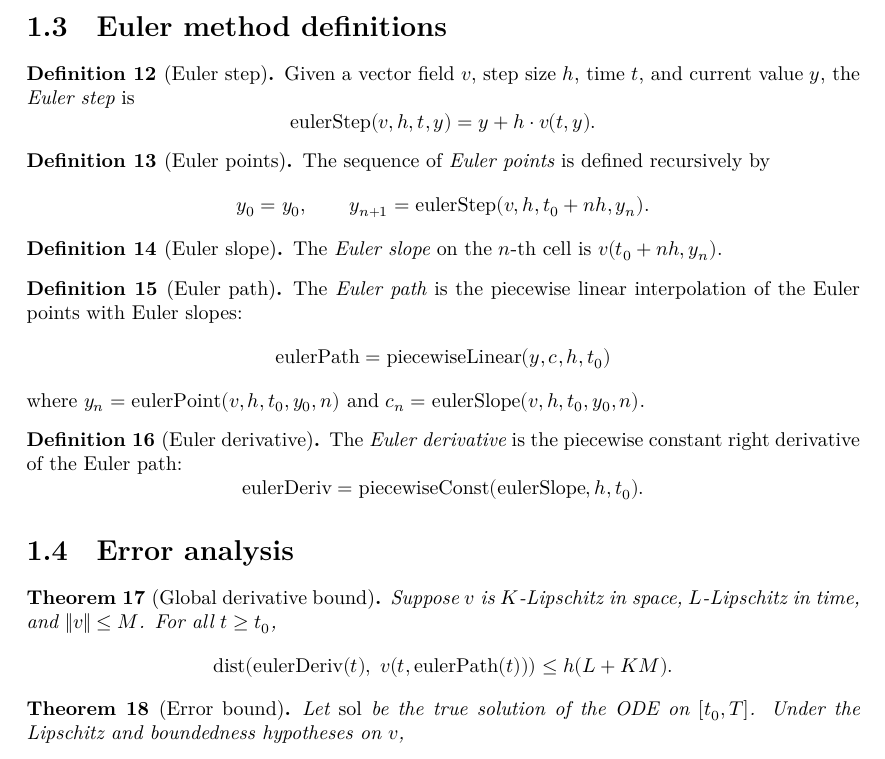
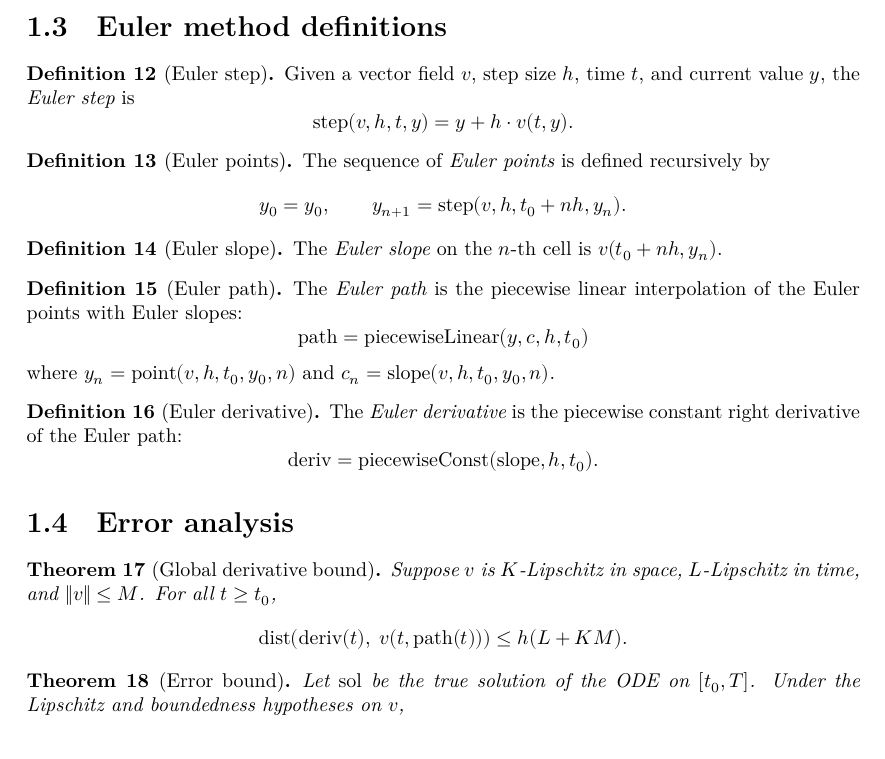
Before and after one commit to Vilin97/forward_euler, a LaTeX document (blueprint/src/print.tex, which reads blueprint/src/content.tex): part of page 3 of 3, cut so that both start at the same text. Compiled offline with XeLaTeX.

Commit message:
Update blueprint and README to match Mathlib-style names
Co-Authored-By: Claude Opus 4.6 <noreply@anthropic.com>

```diff
--- a/blueprint/src/content.tex
+++ b/blueprint/src/content.tex
@@ -123,29 +123,29 @@ $v \colon \mathbb{R} \times E \to E$ is a vector field on a normed space $E$.
 
 \begin{definition}[Euler step]
   \label{def:eulerStep}
-  \lean{eulerStep}
+  \lean{ODE.EulerMethod.step}
   \leanok
   Given a vector field $v$, step size $h$, time $t$, and current value $y$, the
   \emph{Euler step} is
   \[
-    \mathrm{eulerStep}(v, h, t, y) = y + h \cdot v(t, y).
+    \mathrm{step}(v, h, t, y) = y + h \cdot v(t, y).
   \]
 \end{definition}
 
 \begin{definition}[Euler points]
   \label{def:eulerPoint}
-  \lean{eulerPoint}
+  \lean{ODE.EulerMethod.point}
   \leanok
   \uses{def:eulerStep}
   The sequence of \emph{Euler points} is defined recursively by
   \[
-    y_0 = y_0, \qquad y_{n+1} = \mathrm{eulerStep}(v, h, t_0 + nh, y_n).
+    y_0 = y_0, \qquad y_{n+1} = \mathrm{step}(v, h, t_0 + nh, y_n).
   \]
 \end{definition}
 
 \begin{definition}[Euler slope]
   \label{def:eulerSlope}
-  \lean{eulerSlope}
+  \lean{ODE.EulerMethod.slope}
   \leanok
   \uses{def:eulerPoint}
   The \emph{Euler slope} on the $n$-th cell is
@@ -154,50 +154,50 @@ $v \colon \mathbb{R} \times E \to E$ is a vector field on a normed space $E$.
 
 \begin{definition}[Euler path]
   \label{def:eulerPath}
-  \lean{eulerPath}
+  \lean{ODE.EulerMethod.path}
   \leanok
   \uses{def:eulerPoint, def:eulerSlope, def:piecewiseLinear}
   The \emph{Euler path} is the piecewise linear interpolation of the
   Euler points with Euler slopes:
   \[
-    \mathrm{eulerPath} = \mathrm{piecewiseLinear}(y, c, h, t_0)
+    \mathrm{path} = \mathrm{piecewiseLinear}(y, c, h, t_0)
   \]
-  where $y_n = \mathrm{eulerPoint}(v, h, t_0, y_0, n)$ and
-  $c_n = \mathrm{eulerSlope}(v, h, t_0, y_0, n)$.
+  where $y_n = \mathrm{point}(v, h, t_0, y_0, n)$ and
+  $c_n = \mathrm{slope}(v, h, t_0, y_0, n)$.
 \end{definition}
 
 \begin{definition}[Euler derivative]
   \label{def:eulerDeriv}
-  \lean{eulerDeriv}
+  \lean{ODE.EulerMethod.deriv}
   \leanok
   \uses{def:eulerSlope, def:piecewiseConst}
   The \emph{Euler derivative} is the piecewise constant right derivative of
   the Euler path:
   \[
-    \mathrm{eulerDeriv} = \mathrm{piecewiseConst}(\mathrm{eulerSlope}, h, t_0).
+    \mathrm{deriv} = \mathrm{piecewiseConst}(\mathrm{slope}, h, t_0).
   \]
 \end{definition}
 
 \section{Error analysis}
 
 \begin{theorem}[Global derivative bound]
-  \label{thm:euler_derivative_global_bound}
-  \lean{euler_derivative_global_bound}
+  \label{thm:dist_deriv_le}
+  \lean{ODE.EulerMethod.dist_deriv_le}
   \leanok
   \uses{def:eulerDeriv, def:eulerPath, def:eulerPoint, thm:piecewiseLinear_eq_on_Ico, thm:piecewiseConst_eq_on_Ico, lem:mem_Ico_floor}
   Suppose $v$ is $K$-Lipschitz in space, $L$-Lipschitz in time, and
   $\|v\| \leq M$. For all $t \geq t_0$,
   \[
-    \mathrm{dist}(\mathrm{eulerDeriv}(t),\; v(t, \mathrm{eulerPath}(t)))
+    \mathrm{dist}(\mathrm{deriv}(t),\; v(t, \mathrm{path}(t)))
     \leq h(L + KM).
   \]
 \end{theorem}
 
 \begin{theorem}[Error bound]
-  \label{thm:euler_error_bound}
-  \lean{euler_error_bound}
+  \label{thm:dist_path_le}
+  \lean{ODE.EulerMethod.dist_path_le}
   \leanok
-  \uses{thm:piecewiseLinear_continuous, thm:piecewiseLinear_hasDerivWithinAt, thm:euler_derivative_global_bound}
+  \uses{thm:piecewiseLinear_continuousOn, thm:piecewiseLinear_hasDerivWithinAt, thm:dist_deriv_le}
   Let $\mathrm{sol}$ be the true solution of the ODE on $[t_0, T]$.
   Under the Lipschitz and boundedness hypotheses on $v$,
   \[
```
Also changed, not shown: README.md, blueprint/src/content.tex (26 more changed lines), 1 other file.
